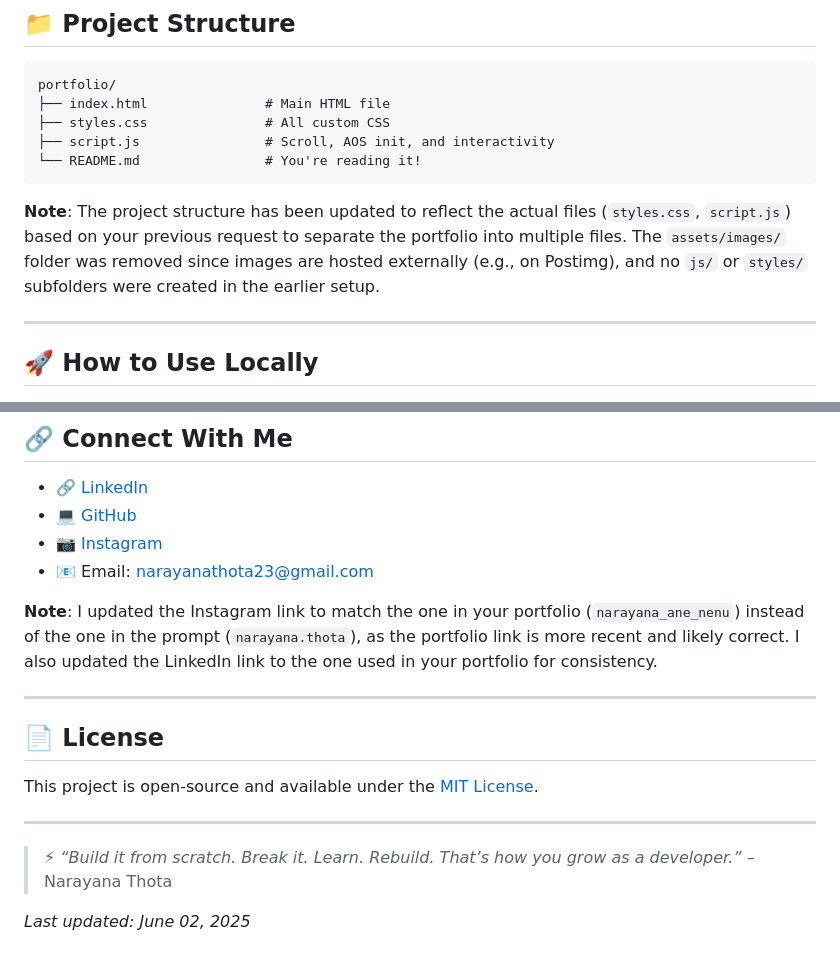
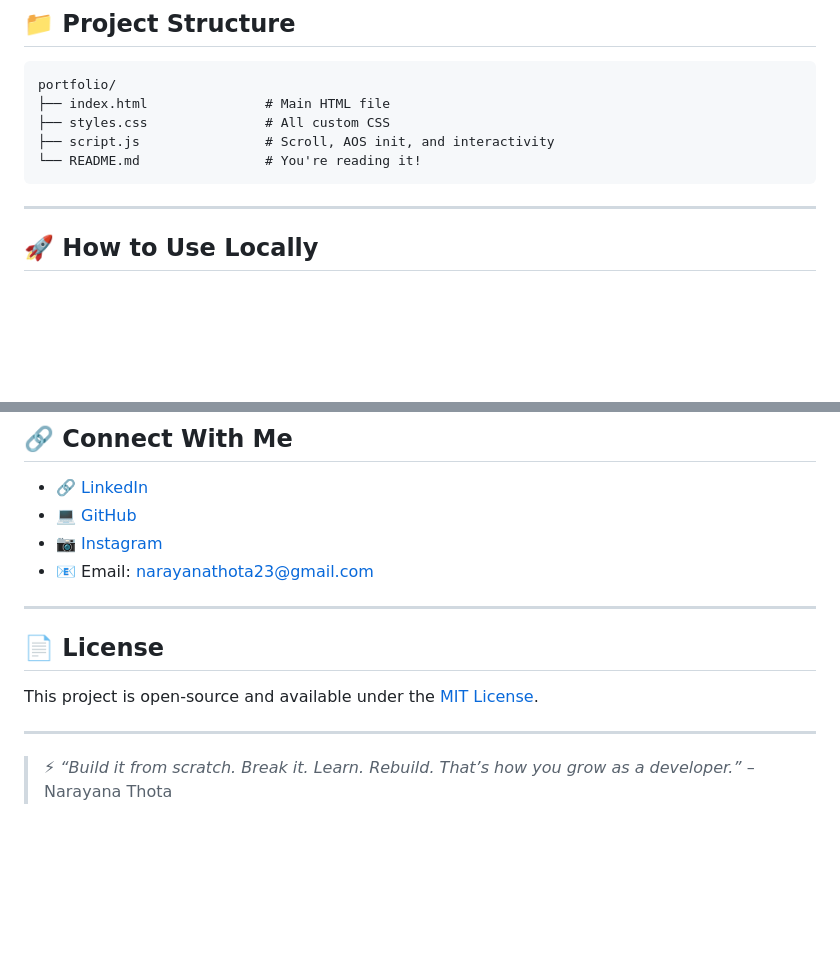
Before and after one commit to narayana-thota/my_portfolio, a Markdown page: README.md, 2 parts joined by grey strips. Rendered like a GitHub page; blank space fills up the shorter version.

````diff
--- a/README.md
+++ b/README.md
@@ -47,8 +47,6 @@ portfolio/
 └── README.md                # You're reading it!
 ```
 
-**Note**: The project structure has been updated to reflect the actual files (`styles.css`, `script.js`) based on your previous request to separate the portfolio into multiple files. The `assets/images/` folder was removed since images are hosted externally (e.g., on Postimg), and no `js/` or `styles/` subfolders were created in the earlier setup.
-
 ---
 
 ## 🚀 How to Use Locally
@@ -79,8 +77,6 @@ portfolio/
 - 📷 [Instagram](https://www.instagram.com/narayana_ane_nenu/)
 - 📧 Email: [narayanathota23@gmail.com](mailto:narayananthota23@gmail.com)
 
-**Note**: I updated the Instagram link to match the one in your portfolio (`narayana_ane_nenu`) instead of the one in the prompt (`narayana.thota`), as the portfolio link is more recent and likely correct. I also updated the LinkedIn link to the one used in your portfolio for consistency.
-
 ---
 
 ## 📄 License
@@ -90,5 +86,3 @@ This project is open-source and available under the [MIT License](LICENSE).
 ---
 
 > ⚡ *“Build it from scratch. Break it. Learn. Rebuild. That’s how you grow as a developer.”* – Narayana Thota
-
-*Last updated: June 02, 2025*
````
